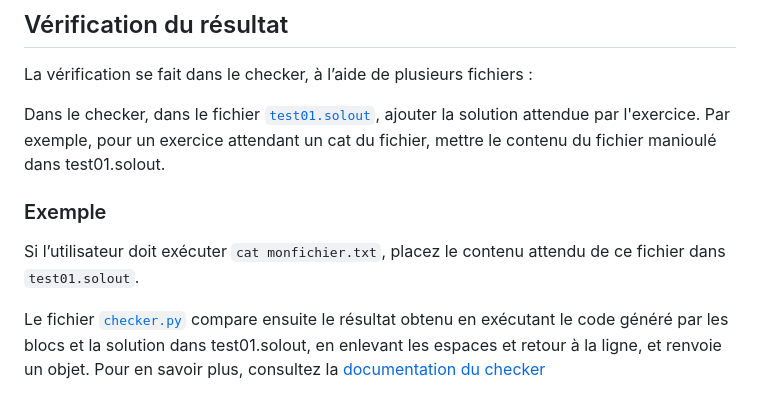
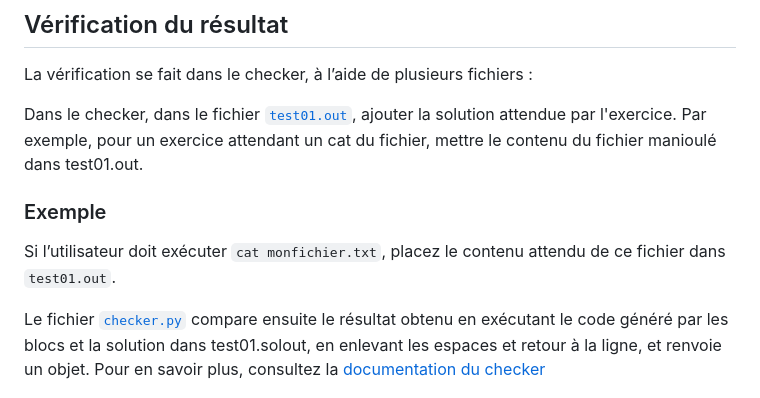
Before and after one commit to UnixFilters/unixfilters-franceIOI, a Markdown page: docs/init_task.md, the part around the change. Drawn GitHub-style.

```diff
--- a/docs/init_task.md
+++ b/docs/init_task.md
@@ -85,10 +85,10 @@ Ce fichier représente les données que la commande Unix doit manipuler dans l
 
 La vérification se fait dans le checker, à l’aide de plusieurs fichiers :
 
-Dans le checker, dans le fichier [`test01.solout`](https://github.com/UnixFilters/checker/blob/main/exemple_checker/tests/files/test01.out), ajouter la solution attendue par l'exercice. Par exemple, pour un exercice attendant un cat du fichier, mettre le contenu du fichier manioulé dans test01.solout.
+Dans le checker, dans le fichier [`test01.out`](https://github.com/UnixFilters/checker/blob/main/exemple_checker/tests/files/test01.out), ajouter la solution attendue par l'exercice. Par exemple, pour un exercice attendant un cat du fichier, mettre le contenu du fichier manioulé dans test01.out.
 
 ### Exemple
 
-Si l’utilisateur doit exécuter `cat monfichier.txt`, placez le contenu attendu de ce fichier dans `test01.solout`.
+Si l’utilisateur doit exécuter `cat monfichier.txt`, placez le contenu attendu de ce fichier dans `test01.out`.
 
 Le fichier [`checker.py`](https://github.com/UnixFilters/checker/blob/main/exemple_checker/tests/gen/checker.py) compare ensuite le résultat obtenu en exécutant le code généré par les blocs et la solution dans test01.solout, en enlevant les espaces et retour à la ligne, et renvoie un objet. Pour en savoir plus, consultez la [documentation du checker]()
```
